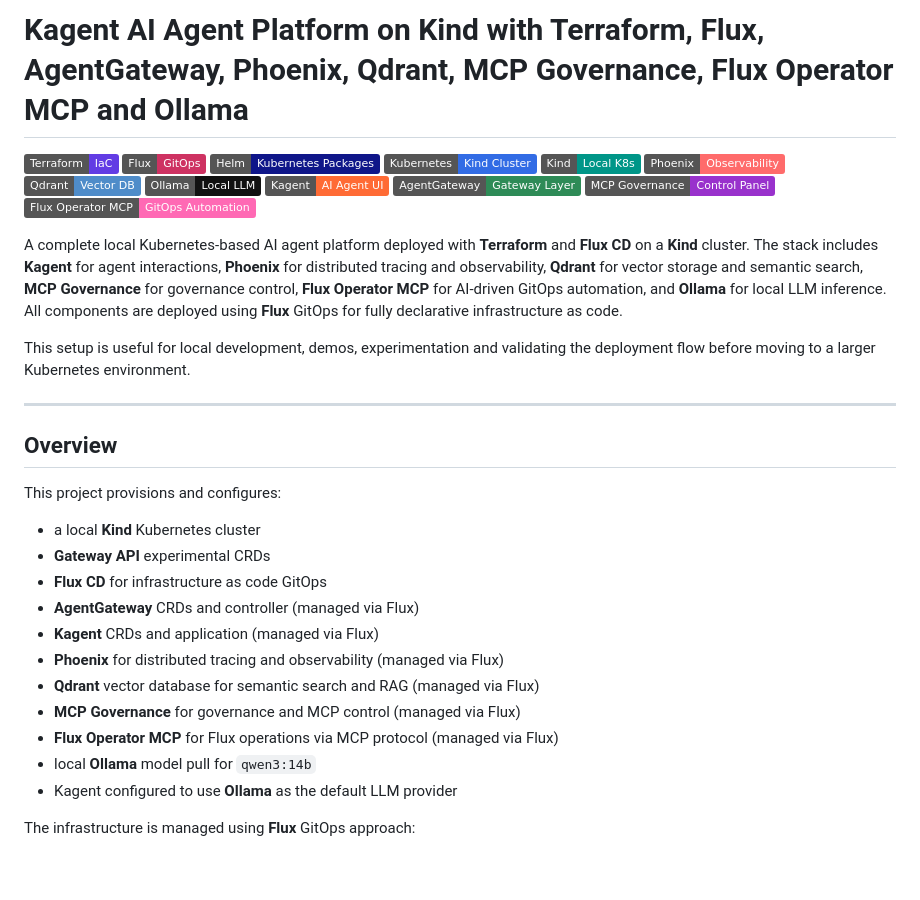
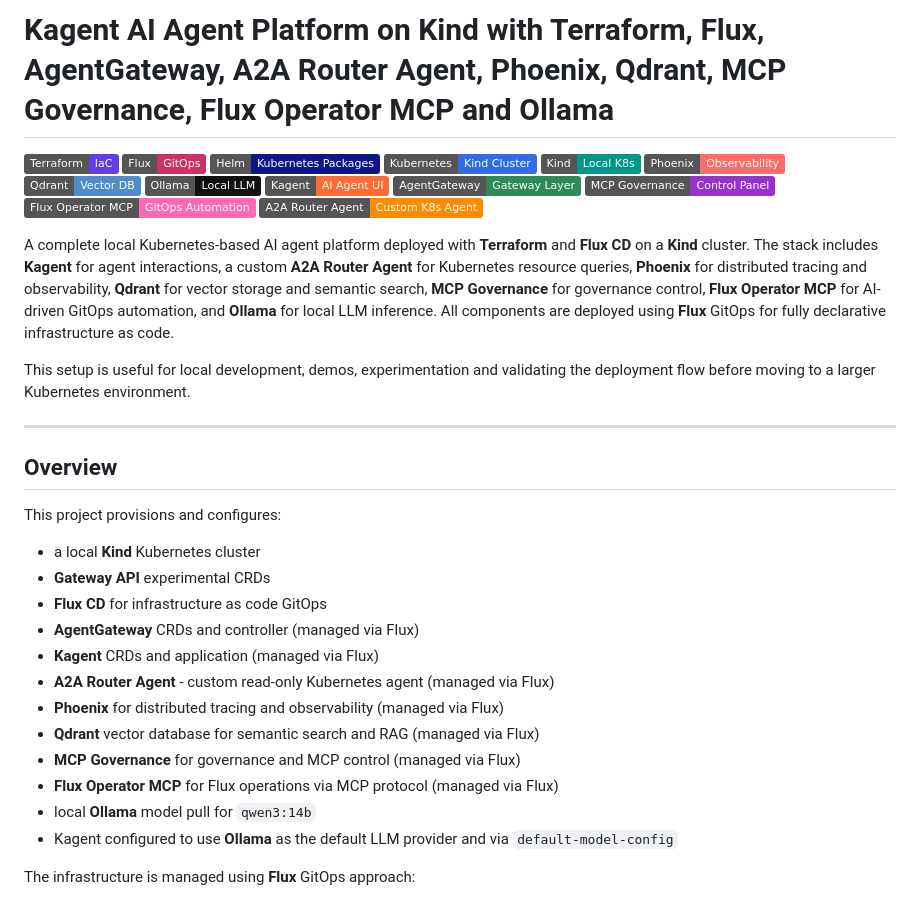
Before and after one commit to yurii-bielodied/Basic_Agentic_Infrastructure, a Markdown page: README.md, the part around one of its changes. GitHub-like rendering; badges without logos; blank space fills up the shorter version.

```diff
--- a/README.md
+++ b/README.md
@@ -1,4 +1,4 @@
-# Kagent AI Agent Platform on Kind with Terraform, Flux, AgentGateway, Phoenix, Qdrant, MCP Governance, Flux Operator MCP and Ollama
+# Kagent AI Agent Platform on Kind with Terraform, Flux, AgentGateway, A2A Router Agent, Phoenix, Qdrant, MCP Governance, Flux Operator MCP and Ollama
 
 ![Terraform](https://img.shields.io/badge/Terraform-IaC-623CE4?logo=terraform&logoColor=white)
 ![Flux](https://img.shields.io/badge/Flux-GitOps-CE3262?logo=fluxcd&logoColor=white)
@@ -12,8 +12,9 @@
 ![AgentGateway](https://img.shields.io/badge/AgentGateway-Gateway%20Layer-2E8B57)
 ![MCP-Governance](https://img.shields.io/badge/MCP%20Governance-Control%20Panel-9932CC)
 ![Flux-Operator-MCP](https://img.shields.io/badge/Flux%20Operator%20MCP-GitOps%20Automation-FF69B4)
+![A2A-Router-Agent](https://img.shields.io/badge/A2A%20Router%20Agent-Custom%20K8s%20Agent-FF8C00)
 
-A complete local Kubernetes-based AI agent platform deployed with **Terraform** and **Flux CD** on a **Kind** cluster. The stack includes **Kagent** for agent interactions, **Phoenix** for distributed tracing and observability, **Qdrant** for vector storage and semantic search, **MCP Governance** for governance control, **Flux Operator MCP** for AI-driven GitOps automation, and **Ollama** for local LLM inference. All components are deployed using **Flux** GitOps for fully declarative infrastructure as code.
+A complete local Kubernetes-based AI agent platform deployed with **Terraform** and **Flux CD** on a **Kind** cluster. The stack includes **Kagent** for agent interactions, a custom **A2A Router Agent** for Kubernetes resource queries, **Phoenix** for distributed tracing and observability, **Qdrant** for vector storage and semantic search, **MCP Governance** for governance control, **Flux Operator MCP** for AI-driven GitOps automation, and **Ollama** for local LLM inference. All components are deployed using **Flux** GitOps for fully declarative infrastructure as code.
 
 This setup is useful for local development, demos, experimentation and validating the deployment flow before moving to a larger Kubernetes environment.
 
@@ -28,12 +29,13 @@ This project provisions and configures:
 - **Flux CD** for infrastructure as code GitOps
 - **AgentGateway** CRDs and controller (managed via Flux)
 - **Kagent** CRDs and application (managed via Flux)
+- **A2A Router Agent** - custom read-only Kubernetes agent (managed via Flux)
 - **Phoenix** for distributed tracing and observability (managed via Flux)
 - **Qdrant** vector database for semantic search and RAG (managed via Flux)
 - **MCP Governance** for governance and MCP control (managed via Flux)
 - **Flux Operator MCP** for Flux operations via MCP protocol (managed via Flux)
 - local **Ollama** model pull for `qwen3:14b`
-- Kagent configured to use **Ollama** as the default LLM provider
+- Kagent configured to use **Ollama** as the default LLM provider and via `default-model-config`
 
 The infrastructure is managed using **Flux** GitOps approach:
 
```
Also changed, not shown: other parts of README.md (+101 -0 lines), agents/a2a-router-agent/README.md (+25 -2 lines), img/a2a_router_agent_card.jpg (added), 2 other files.
